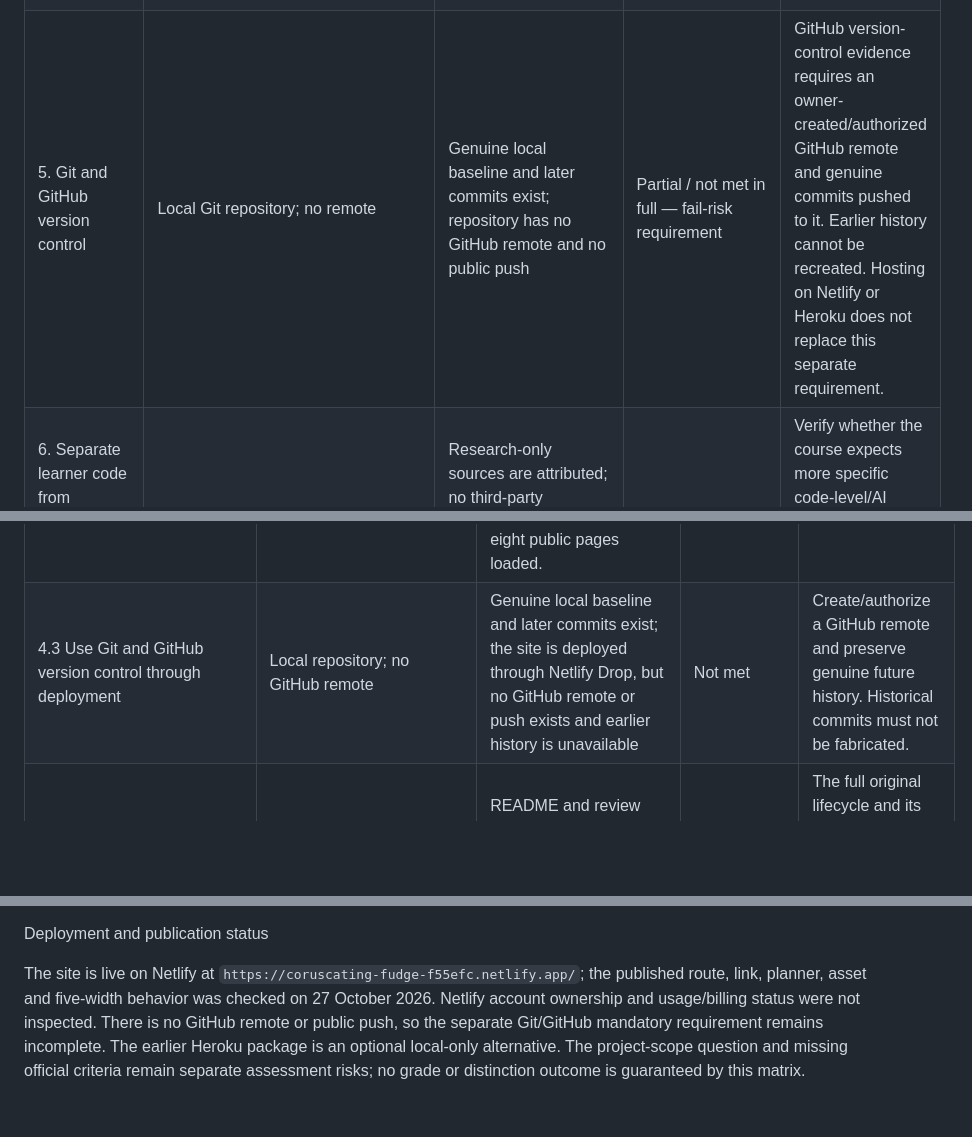
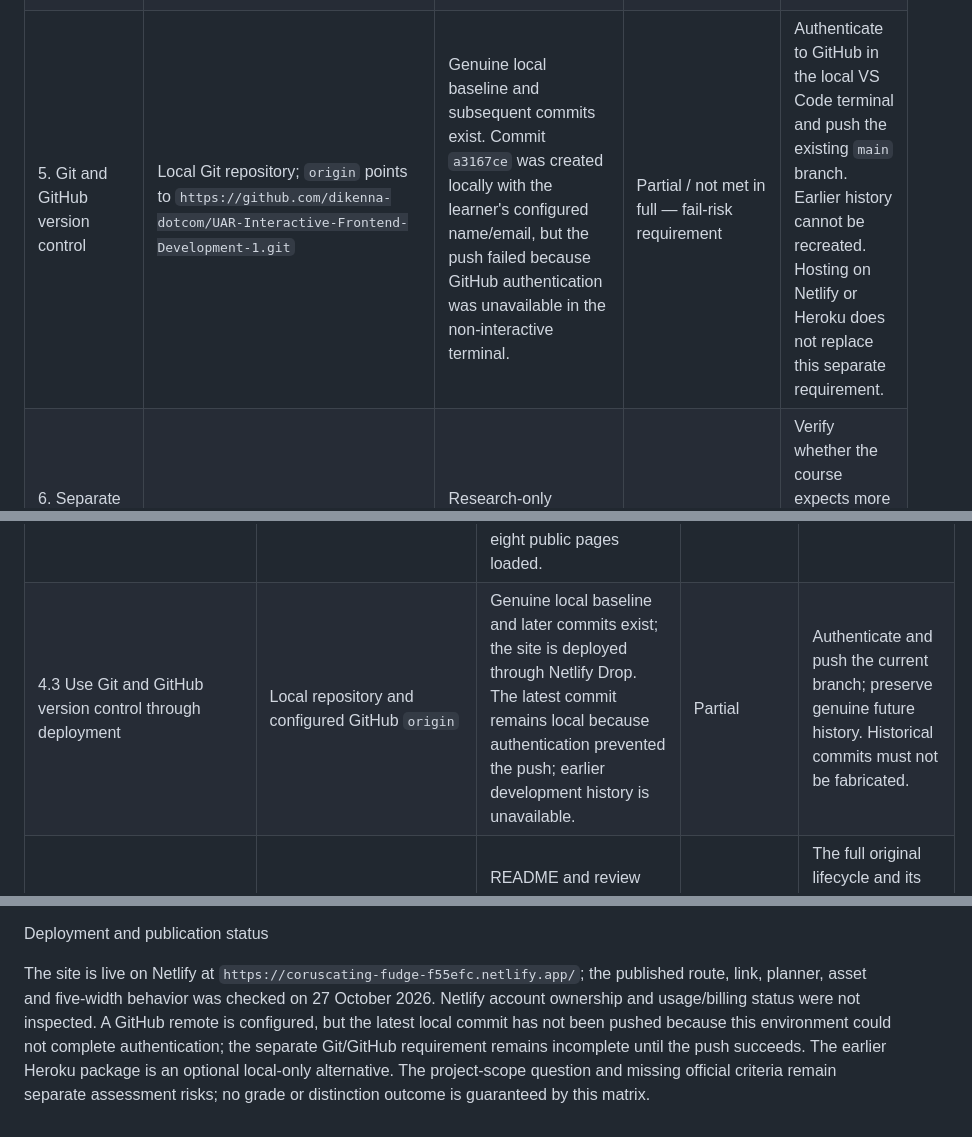
Before and after one commit to dikenna-dotcom/UAR-Interactive-Frontend-Development-1, a Markdown page: docs/assessment-matrix.md, 3 parts joined by grey strips. Drawn GitHub-style; blank space fills up the shorter version.

Commit message:
Update GitHub publication status
Co-authored-by: Copilot <223556219+Copilot@users.noreply.github.com>

```diff
--- a/docs/assessment-matrix.md
+++ b/docs/assessment-matrix.md
@@ -27,7 +27,7 @@ The user-provided list says violating any of these requirements will fail. This
 | 2. JavaScript responses to user actions | `assets/js/review-planner.js` | Submission compares the selected/data inputs, creates different result states and recommendations, focuses the result heading, and reset clears inputs/results. Pass, blocker and warning outcomes were exercised in-browser. | Met for the implemented feature based on local browser interaction tests | Confirm with the tutor whether this scope meets the overall project interaction requirement. |
 | 3. Information architecture: main navigation and structured layout unless irrelevant | All eight HTML pages | Shared six-link main navigation, page structure, landmarks and footer are locally reviewed; internal routes/fragments checked | Met for current site, based on recorded local evidence | Retest if navigation or information architecture changes. |
 | 4. README explains what the project does and the value to users | `README.md` | Purpose, audience, scope, user stories and local setup documented | Met for current informational project | Update README if the project is changed into a dynamic application. |
-| 5. Git and GitHub version control | Local Git repository; no remote | Genuine local baseline and later commits exist; repository has no GitHub remote and no public push | Partial / not met in full — fail-risk requirement | GitHub version-control evidence requires an owner-created/authorized GitHub remote and genuine commits pushed to it. Earlier history cannot be recreated. Hosting on Netlify or Heroku does not replace this separate requirement. |
+| 5. Git and GitHub version control | Local Git repository; `origin` points to `https://github.com/dikenna-dotcom/UAR-Interactive-Frontend-Development-1.git` | Genuine local baseline and subsequent commits exist. Commit `a3167ce` was created locally with the learner's configured name/email, but the push failed because GitHub authentication was unavailable in the non-interactive terminal. | Partial / not met in full — fail-risk requirement | Authenticate to GitHub in the local VS Code terminal and push the existing `main` branch. Earlier history cannot be recreated. Hosting on Netlify or Heroku does not replace this separate requirement. |
 | 6. Separate learner code from external code and attribute external code | README Credits; `docs/research.md`; HTML/CSS | Research-only sources are attributed; no third-party code/assets or libraries are reported; AI assistance is acknowledged generally | Partial | Verify whether the course expects more specific code-level/AI attribution; preserve clear separation if dependencies or sourced code are added. |
 | 7. Deploy final code to a hosting platform such as GitHub Pages | Static HTML/CSS/JS; `scripts/build_netlify_release.py`; live Netlify site | Public site is live at `https://coruscating-fudge-f55efc.netlify.app/`. All eight routes, internal links, planner interactions and five viewport widths were checked. Published CSS and JavaScript fingerprints match the workspace; visible text matches across all eight pages. Netlify clean URLs rewrite the source `.html` links. A nested unknown URL returned the styled custom page with HTTP 404 and working Home/FAQ/workflow links. | Evidenced for the deployed site | Verify account ownership and current usage/plan terms. M(iv)'s wording may expect automatic redirection rather than the live custom error page's visitor-selected Home link; confirm with the assessor. Recheck live parity after future updates. |
 
@@ -56,7 +56,7 @@ Pass criteria
 | 3.5 Fully document results of well-planned tests for functionality, usability and responsiveness | `testing.md`; manual sheet; evidence gallery | Local results, limitations, fixes, 200% and measured 400% zoom results, and responsive screenshots are recorded; actual 400% conditions/results are detailed in `docs/evidence/zoom400-results.txt`. | Partial | Some checks remain incomplete; results include user-reported evidence and unknown visitor route/action details. |
 | 4.1 Deploy final interactive application to cloud hosting | README Deployment section; live Netlify site | Site is publicly available; the hosted Features planner was exercised for Pass, Blocker, Warning and reset, and all eight pages were checked at five widths. | Partial | Deployment is evidenced, but assessor confirmation of significant interactive functionality and separate GitHub version control remain outstanding. |
 | 4.2 Deployed application has no commented-out code or broken internal links | Current source; published Netlify site; `netlify-live-review.txt` | Source review found no commented-out executable code. An audit of 157 published internal links found no missing routes/fragments; all eight public pages loaded. | Evidenced for the reviewed deployment | Recheck after future content/routing changes. |
-| 4.3 Use Git and GitHub version control through deployment | Local repository; no GitHub remote | Genuine local baseline and later commits exist; the site is deployed through Netlify Drop, but no GitHub remote or push exists and earlier history is unavailable | Not met | Create/authorize a GitHub remote and preserve genuine future history. Historical commits must not be fabricated. |
+| 4.3 Use Git and GitHub version control through deployment | Local repository and configured GitHub `origin` | Genuine local baseline and later commits exist; the site is deployed through Netlify Drop. The latest commit remains local because authentication prevented the push; earlier development history is unavailable. | Partial | Authenticate and push the current branch; preserve genuine future history. Historical commits must not be fabricated. |
 | 5.1 Document full development cycle with evidence in commit messages and README | README; local Git history; project docs | README and review documentation record current scope and evidence; earlier development history was unavailable and not reconstructed | Partial | The full original lifecycle and its commit-by-commit evidence cannot be recovered. Continue only genuine commits for future work. |
 | 5.2 README explains purpose and value to users | `README.md` | Purpose, target audience, scope, six stories and local setup are documented | Evidenced for the current static information site | Learner should review and ensure the description accurately represents their own project and contribution. |
 | 5.3 Separate learner-written code from external code and attribute external sources | HTML/CSS; README Credits; `docs/research.md` | Custom code and research-only sources are identified; no downloaded libraries/assets are present | Partial | Confirm any course-specific AI-assistance acknowledgement requirement; keep attribution accurate. |
@@ -104,4 +104,4 @@ Items to confirm with the course provider
 
 Deployment and publication status
 
-The site is live on Netlify at `https://coruscating-fudge-f55efc.netlify.app/`; the published route, link, planner, asset and five-width behavior was checked on 27 October 2026. Netlify account ownership and usage/billing status were not inspected. There is no GitHub remote or public push, so the separate Git/GitHub mandatory requirement remains incomplete. The earlier Heroku package is an optional local-only alternative. The project-scope question and missing official criteria remain separate assessment risks; no grade or distinction outcome is guaranteed by this matrix.
+The site is live on Netlify at `https://coruscating-fudge-f55efc.netlify.app/`; the published route, link, planner, asset and five-width behavior was checked on 27 October 2026. Netlify account ownership and usage/billing status were not inspected. A GitHub remote is configured, but the latest local commit has not been pushed because this environment could not complete authentication; the separate Git/GitHub requirement remains incomplete until the push succeeds. The earlier Heroku package is an optional local-only alternative. The project-scope question and missing official criteria remain separate assessment risks; no grade or distinction outcome is guaranteed by this matrix.
```
Also changed, not shown: README.md (+2 -2 lines).
